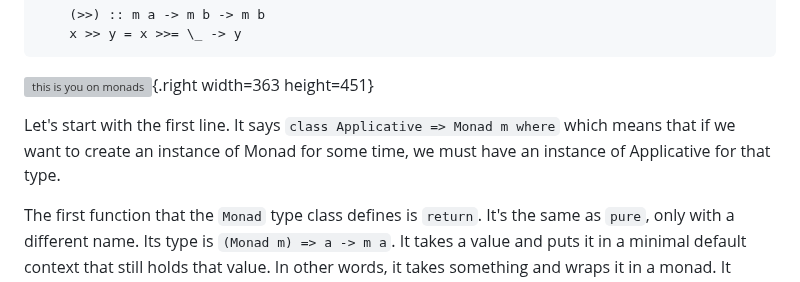
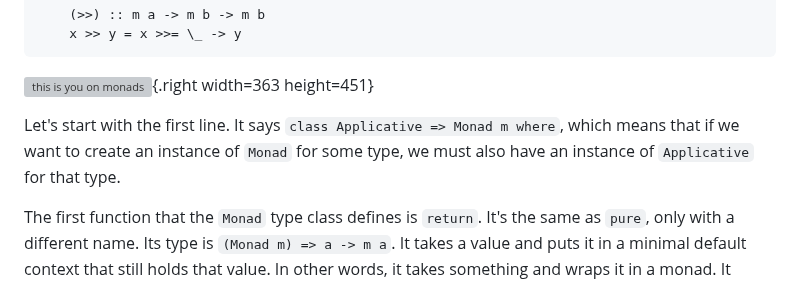
Before and after one commit to learnyouahaskell/learnyouahaskell.github.io, a Markdown page: markdown/source_md/a-fistful-of-monads.md, the part around the change. Drawn GitHub-style; grey boxes are pictures that could not be loaded.

Commit message:
Update markdown/source_md/a-fistful-of-monads.md
Co-authored-by: konsumlamm <44230978+konsumlamm@users.noreply.github.com>

```diff
--- a/markdown/source_md/a-fistful-of-monads.md
+++ b/markdown/source_md/a-fistful-of-monads.md
@@ -218,7 +218,7 @@ class Applicative m => Monad m where
 ![this is you on monads](assets/images/a-fistful-of-monads/kid.png){.right width=363 height=451}
 
 Let's start with the first line.
-It says `class Applicative => Monad m where` which means that if we want to create an instance of Monad for some time, we must have an instance of Applicative for that type.
+It says `class Applicative => Monad m where`, which means that if we want to create an instance of `Monad` for some type, we must also have an instance of `Applicative` for that type.
 
 The first function that the `Monad` type class defines is `return`.
 It's the same as `pure`, only with a different name.
```
